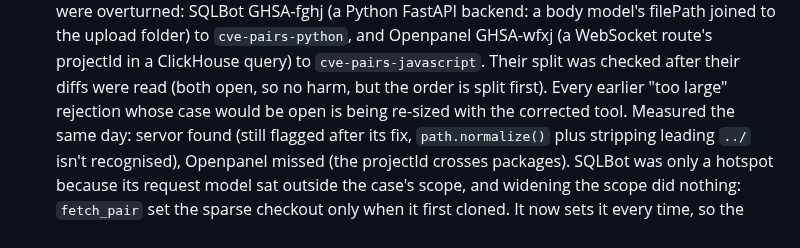
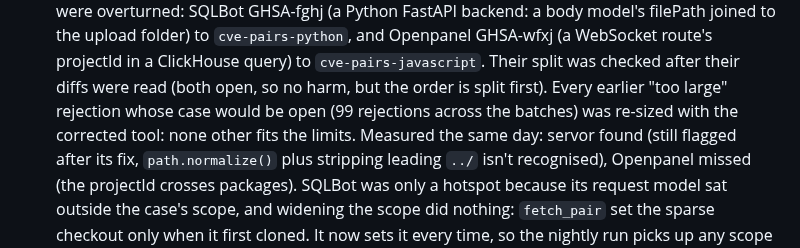
Before and after one commit to shwan-ps5/codewatch, a Markdown page: PLAN.md, the part around the change. Rendered like a GitHub page.

Commit message:
PLAN step 33: no other size rejection overturned by the corrected tool
Co-Authored-By: Claude Opus 5.5 <noreply@anthropic.com>

```diff
--- a/PLAN.md
+++ b/PLAN.md
@@ -987,7 +987,7 @@ rule):
     filePath joined to the upload folder) to `cve-pairs-python`, and Openpanel GHSA-wfxj (a WebSocket route's
     projectId in a ClickHouse query) to `cve-pairs-javascript`. Their split was checked after their diffs were read
     (both open, so no harm, but the order is split first). Every earlier "too large" rejection whose case would be
-    open is being re-sized with the corrected tool.
+    open (99 rejections across the batches) was re-sized with the corrected tool: none other fits the limits.
     Measured the same day: servor found (still flagged after its fix, `path.normalize()` plus stripping leading
     `../` isn't recognised), Openpanel missed (the projectId crosses packages). SQLBot was only a hotspot because
     its request model sat outside the case's scope, and widening the scope did nothing: `fetch_pair` set the
```
